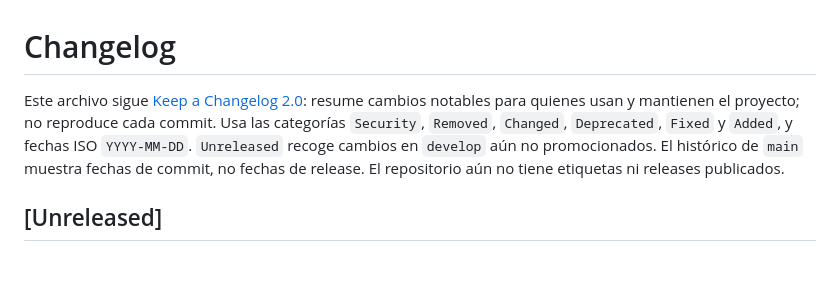
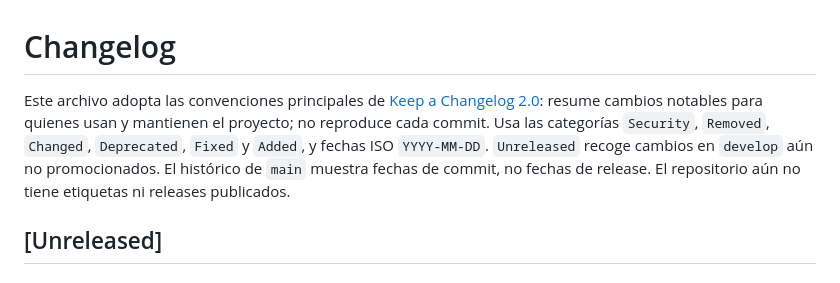
Before and after one commit to ralph1985/palomares-del-campo, a Markdown page: CHANGELOG.md, the part around the change. GitHub-like rendering.

Commit message:
docs: clarify changelog conventions

```diff
--- a/CHANGELOG.md
+++ b/CHANGELOG.md
@@ -1,6 +1,6 @@
 # Changelog
 
-Este archivo sigue [Keep a Changelog 2.0](https://keepachangelog.com/en/2.0.0/): resume cambios notables para quienes usan y mantienen el proyecto; no reproduce cada commit. Usa las categorías `Security`, `Removed`, `Changed`, `Deprecated`, `Fixed` y `Added`, y fechas ISO `YYYY-MM-DD`. `Unreleased` recoge cambios en `develop` aún no promocionados. El histórico de `main` muestra fechas de commit, no fechas de release. El repositorio aún no tiene etiquetas ni releases publicados.
+Este archivo adopta las convenciones principales de [Keep a Changelog 2.0](https://keepachangelog.com/en/2.0.0/): resume cambios notables para quienes usan y mantienen el proyecto; no reproduce cada commit. Usa las categorías `Security`, `Removed`, `Changed`, `Deprecated`, `Fixed` y `Added`, y fechas ISO `YYYY-MM-DD`. `Unreleased` recoge cambios en `develop` aún no promocionados. El histórico de `main` muestra fechas de commit, no fechas de release. El repositorio aún no tiene etiquetas ni releases publicados.
 
 ## [Unreleased]
 
```
